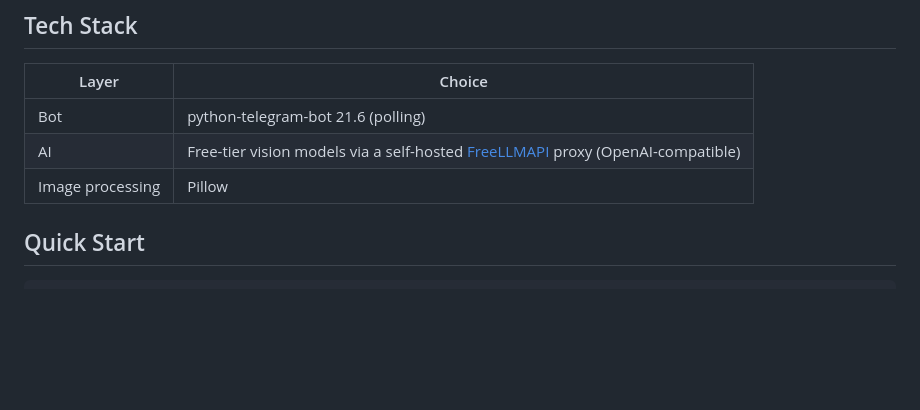
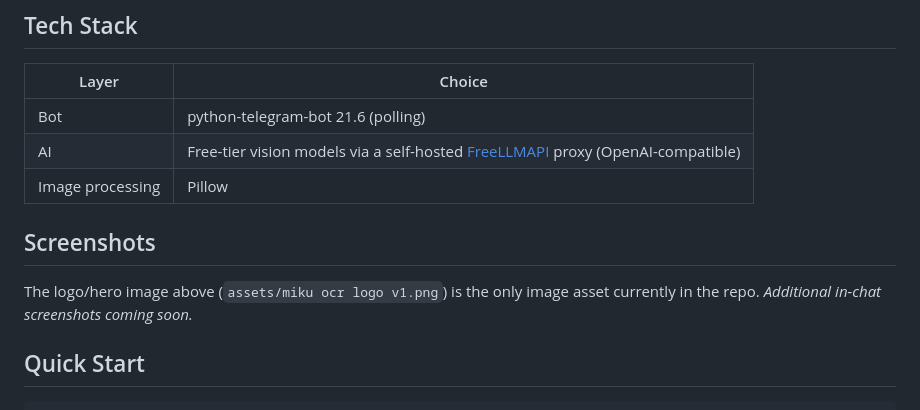
Before and after one commit to TheBooleanJulian/miku-ocr, a Markdown page: README.md, the part around one of its changes. Drawn GitHub-style; blank space fills up the shorter version.

Commit message:
Expand README docs
Co-Authored-By: Claude Sonnet 5 <noreply@anthropic.com>

```diff
--- a/README.md
+++ b/README.md
@@ -40,6 +40,10 @@ Miku runs on a self-hosted [FreeLLMAPI](https://github.com/tashfeenahmed/freellm
 | Bot | python-telegram-bot 21.6 (polling) |
 | AI | Free-tier vision models via a self-hosted [FreeLLMAPI](https://github.com/tashfeenahmed/freellmapi) proxy (OpenAI-compatible) |
 | Image processing | Pillow |
+
+## Screenshots
+
+The logo/hero image above (`assets/miku ocr logo v1.png`) is the only image asset currently in the repo. _Additional in-chat screenshots coming soon._
 
 ## Quick Start
 
```
Also changed, not shown: other parts of README.md (+2 -2 lines).
